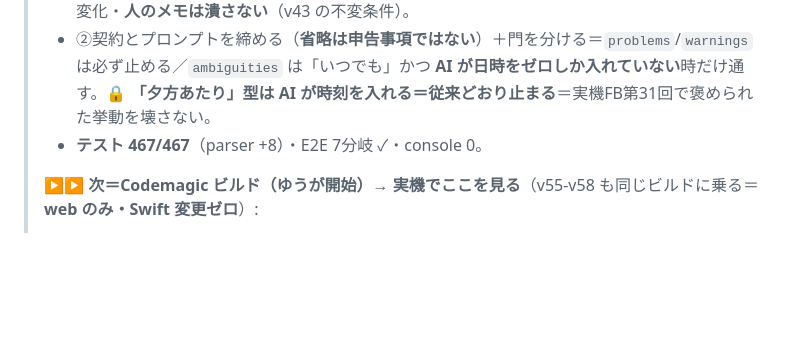
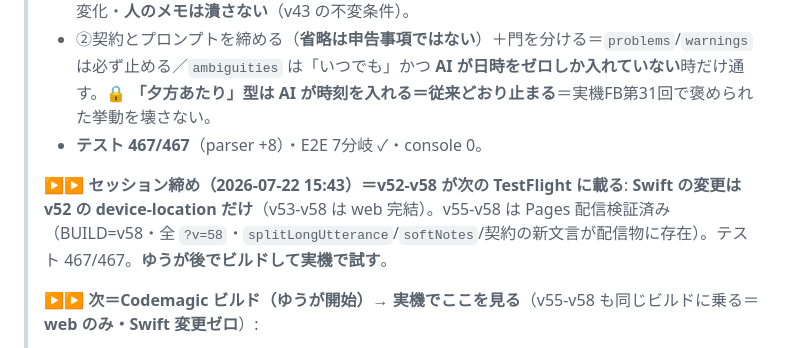
Before and after one commit to yutsutke/voice-calendar, a Markdown page: TODO.md, the part around the change. Drawn GitHub-style; blank space fills up the shorter version.

Commit message:
docs: セッション締め（2026-07-22 15:43）＝v52-v58 がビルド待ち
Co-Authored-By: Claude Opus 4.8 <noreply@anthropic.com>

```diff
--- a/TODO.md
+++ b/TODO.md
@@ -231,6 +231,8 @@
 > - ②契約とプロンプトを締める（**省略は申告事項ではない**）＋門を分ける＝`problems`/`warnings` は必ず止める／`ambiguities` は「いつでも」かつ **AI が日時をゼロしか入れていない**時だけ通す。🔒 **「夕方あたり」型は AI が時刻を入れる＝従来どおり止まる**＝実機FB第31回で褒められた挙動を壊さない。
 > - **テスト 467/467**（parser +8）・E2E 7分岐 ✓・console 0。
 >
+> **▶▶ セッション締め（2026-07-22 15:43）＝v52-v58 が次の TestFlight に載る**: **Swift の変更は v52 の device-location だけ**（v53-v58 は web 完結）。v55-v58 は Pages 配信検証済み（BUILD=v58・全 `?v=58`・`splitLongUtterance`/`softNotes`/契約の新文言が配信物に存在）。テスト 467/467。**ゆうが後でビルドして実機で試す**。
+>
 > **▶▶ 次＝Codemagic ビルド（ゆうが開始）→ 実機でここを見る**（v55-v58 も同じビルドに乗る＝**web のみ・Swift 変更ゼロ**）:
 > - 🆕 **v58 の①**＝気分を2行話して、タイトルが簡素・メモに全文になるか（**切れ目の位置が自然か**＝20文字/区切りの決め打ちが実発話に合っているか）。合わなければ数字を動かす。
 > - 🆕 **v58 の②**＝AI 解釈オン＋自動保存「いつでも」で、日時を言わない発話が**確認なしで入るか**。逆に「夕方あたり」はフォームに残るか（**両方**見る）。
```
